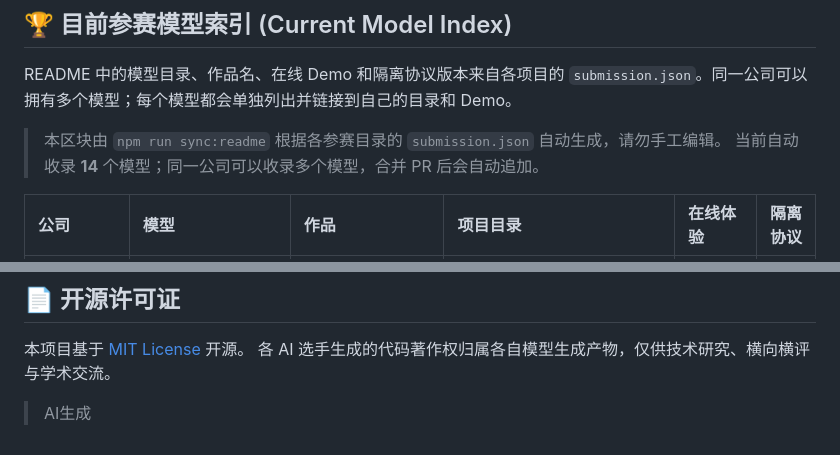
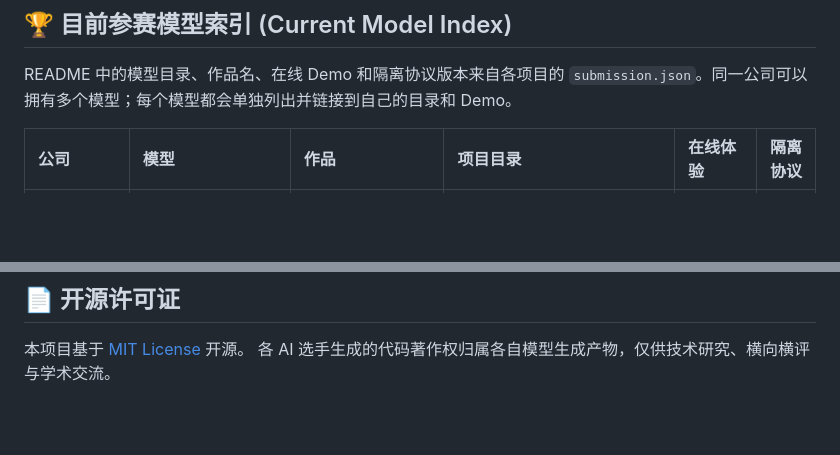
Before and after one commit to yhan-sun/ai-battle, a Markdown page: README.md, 2 parts joined by grey strips. Rendered like a GitHub page; blank space fills up the shorter version.

```diff
--- a/README.md
+++ b/README.md
@@ -115,10 +115,6 @@ https://github.com/yhan-sun/ai-battle
 ## 🏆 目前参赛模型索引 (Current Model Index)
 
 README 中的模型目录、作品名、在线 Demo 和隔离协议版本来自各项目的 `submission.json`。同一公司可以拥有多个模型；每个模型都会单独列出并链接到自己的目录和 Demo。
-
-<!-- BEGIN: AI_BATTLE_MODEL_INDEX -->
-> 本区块由 `npm run sync:readme` 根据各参赛目录的 `submission.json` 自动生成，请勿手工编辑。
-> 当前自动收录 **14** 个模型；同一公司可以收录多个模型，合并 PR 后会自动追加。
 
 | 公司 | 模型 | 作品 | 项目目录 | 在线体验 | 隔离协议 |
 | :--- | :--- | :--- | :--- | :--- | :--- |
@@ -289,5 +285,3 @@ AI 参赛流程与普通人工贡献严格分开。要让新模型参赛，请
 
 本项目基于 [MIT License](LICENSE) 开源。
 各 AI 选手生成的代码著作权归属各自模型生成产物，仅供技术研究、横向横评与学术交流。
-
-> AI生成
```
